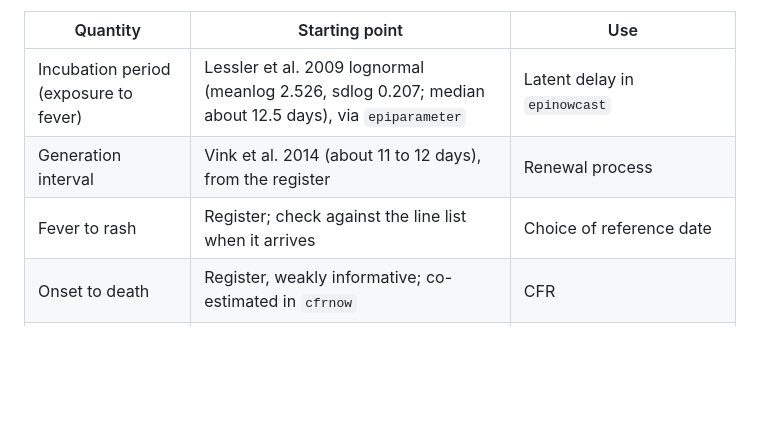
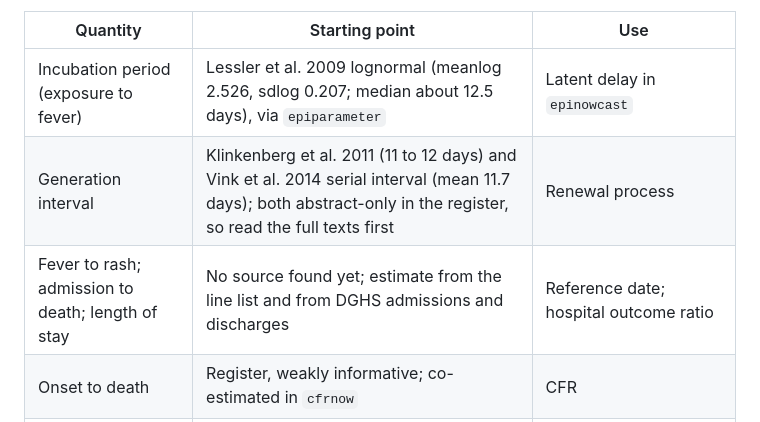
Before and after one commit to kathsherratt/measles-bgd, a Markdown page: docs/first-steps.md, the part around the change. GitHub-like rendering; blank space fills up the shorter version.

Commit message:
docs(first-steps): point priors at register rows and gaps
Commit-Via: LLM from @kathsherratt

```diff
--- a/docs/first-steps.md
+++ b/docs/first-steps.md
@@ -58,8 +58,8 @@ Acceptance test: every release date from 2 April to 29 September is either parse
 | Quantity | Starting point | Use |
 |---|---|---|
 | Incubation period (exposure to fever) | Lessler et al. 2009 lognormal (meanlog 2.526, sdlog 0.207; median about 12.5 days), via `epiparameter` | Latent delay in `epinowcast` |
-| Generation interval | Vink et al. 2014 (about 11 to 12 days), from the register | Renewal process |
-| Fever to rash | Register; check against the line list when it arrives | Choice of reference date |
+| Generation interval | Klinkenberg et al. 2011 (11 to 12 days) and Vink et al. 2014 serial interval (mean 11.7 days); both abstract-only in the register, so read the full texts first | Renewal process |
+| Fever to rash; admission to death; length of stay | No source found yet; estimate from the line list and from DGHS admissions and discharges | Reference date; hospital outcome ratio |
 | Onset to death | Register, weakly informative; co-estimated in `cfrnow` | CFR |
 | CFR by age and nutrition | Register (e.g. Portnoy 2019; Wolfson 2009) | Prior range for `cfrnow`; direction 5 in `vaccination.md` |
 
```
